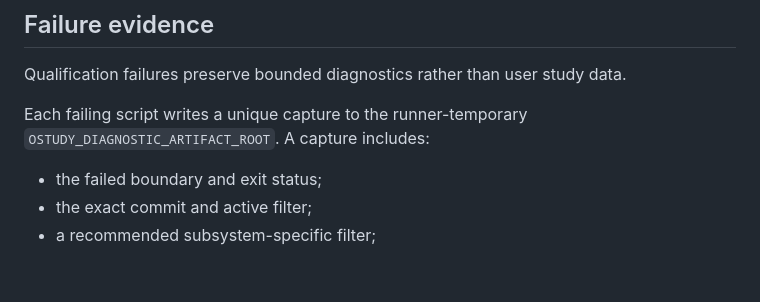
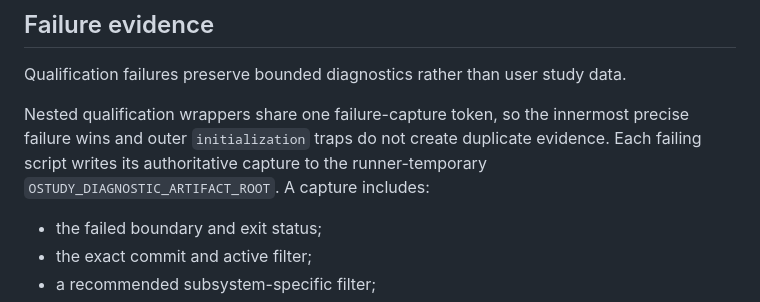
Before and after one commit to jferments/ostudy, a Markdown page: docs/development/testing-and-ci.md, the part around the change. GitHub-like rendering; blank space fills up the shorter version.

Commit message:
docs: document one precise capture per qualification failure

```diff
--- a/docs/development/testing-and-ci.md
+++ b/docs/development/testing-and-ci.md
@@ -120,7 +120,7 @@ During infrastructure work, one explicit PR-body marker may activate a lane. Nor
 
 Qualification failures preserve bounded diagnostics rather than user study data.
 
-Each failing script writes a unique capture to the runner-temporary `OSTUDY_DIAGNOSTIC_ARTIFACT_ROOT`. A capture includes:
+Nested qualification wrappers share one failure-capture token, so the innermost precise failure wins and outer `initialization` traps do not create duplicate evidence. Each failing script writes its authoritative capture to the runner-temporary `OSTUDY_DIAGNOSTIC_ARTIFACT_ROOT`. A capture includes:
 
 - the failed boundary and exit status;
 - the exact commit and active filter;
```
